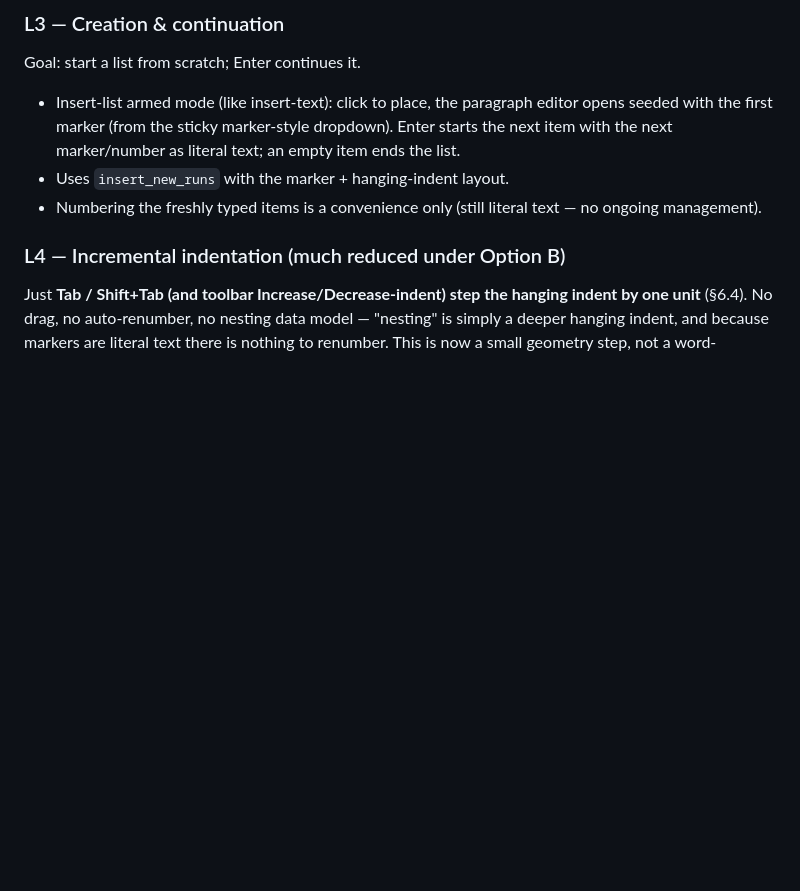
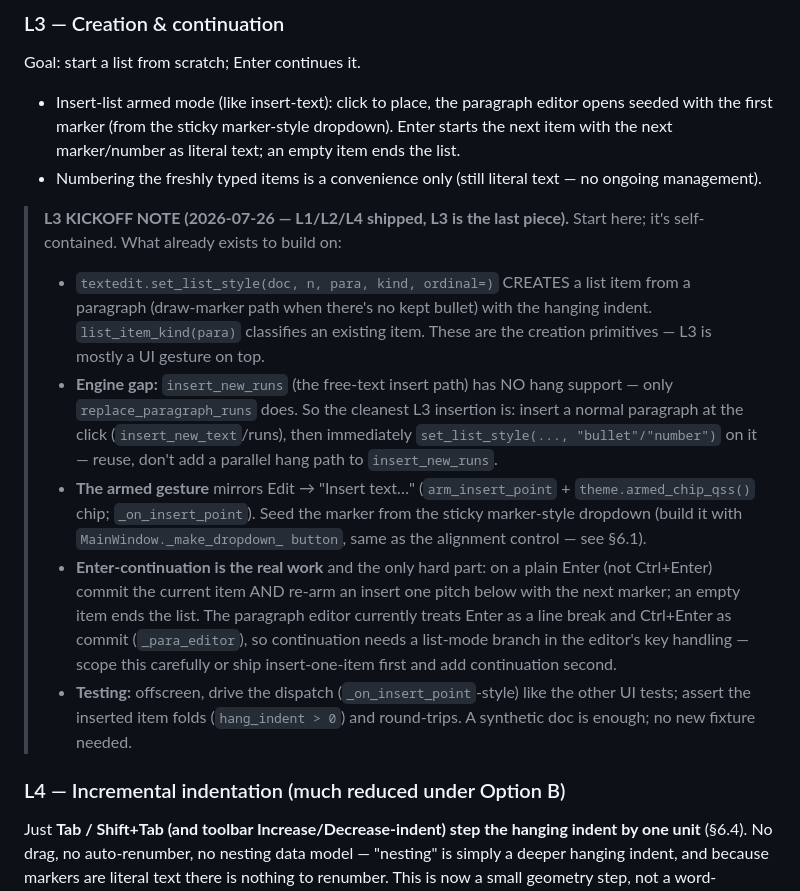
Before and after one commit to RonnyM82/Open-Source-PDF-Editor, a Markdown page: docs/list-feature-plan.md, the part around the change. Rendered like a GitHub page; blank space fills up the shorter version.

Commit message:
docs: L3 kickoff note in the list-feature plan (for a fresh session)
L1/L2/L4 shipped; L3 (insert-list gesture + Enter continuation) is the last
piece. Note records what to reuse (set_list_style / list_item_kind), the
engine gap (insert_new_runs has no hang — insert then set_list_style), the
armed-gesture pattern, and that Enter-continuation is the only hard part.

Co-Authored-By: Claude Opus 4.8 (1M context) <noreply@anthropic.com>

```diff
--- a/docs/list-feature-plan.md
+++ b/docs/list-feature-plan.md
@@ -133,9 +133,34 @@ Goal: start a list from scratch; Enter continues it.
   editor opens seeded with the first marker (from the sticky marker-style
   dropdown). Enter starts the next item with the next marker/number as literal
   text; an empty item ends the list.
-- Uses `insert_new_runs` with the marker + hanging-indent layout.
 - Numbering the freshly typed items is a convenience only (still literal text —
   no ongoing management).
+
+> **L3 KICKOFF NOTE (2026-07-26 — L1/L2/L4 shipped, L3 is the last piece).**
+> Start here; it's self-contained. What already exists to build on:
+> - `textedit.set_list_style(doc, n, para, kind, ordinal=)` CREATES a list item
+>   from a paragraph (draw-marker path when there's no kept bullet) with the
+>   hanging indent. `list_item_kind(para)` classifies an existing item. These
+>   are the creation primitives — L3 is mostly a UI gesture on top.
+> - **Engine gap:** `insert_new_runs` (the free-text insert path) has NO hang
+>   support — only `replace_paragraph_runs` does. So the cleanest L3 insertion
+>   is: insert a normal paragraph at the click (`insert_new_text`/runs), then
+>   immediately `set_list_style(..., "bullet"/"number")` on it — reuse, don't
+>   add a parallel hang path to `insert_new_runs`.
+> - **The armed gesture** mirrors Edit → "Insert text…" (`arm_insert_point` +
+>   `theme.armed_chip_qss()` chip; `_on_insert_point`). Seed the marker from the
+>   sticky marker-style dropdown (build it with `MainWindow._make_dropdown_
+>   button`, same as the alignment control — see §6.1).
+> - **Enter-continuation is the real work** and the only hard part: on a plain
+>   Enter (not Ctrl+Enter) commit the current item AND re-arm an insert one
+>   pitch below with the next marker; an empty item ends the list. The paragraph
+>   editor currently treats Enter as a line break and Ctrl+Enter as commit
+>   (`_para_editor`), so continuation needs a list-mode branch in the editor's
+>   key handling — scope this carefully or ship insert-one-item first and add
+>   continuation second.
+> - **Testing:** offscreen, drive the dispatch (`_on_insert_point`-style) like
+>   the other UI tests; assert the inserted item folds (`hang_indent > 0`) and
+>   round-trips. A synthetic doc is enough; no new fixture needed.
 
 ### L4 — Incremental indentation (much reduced under Option B)
 
```
